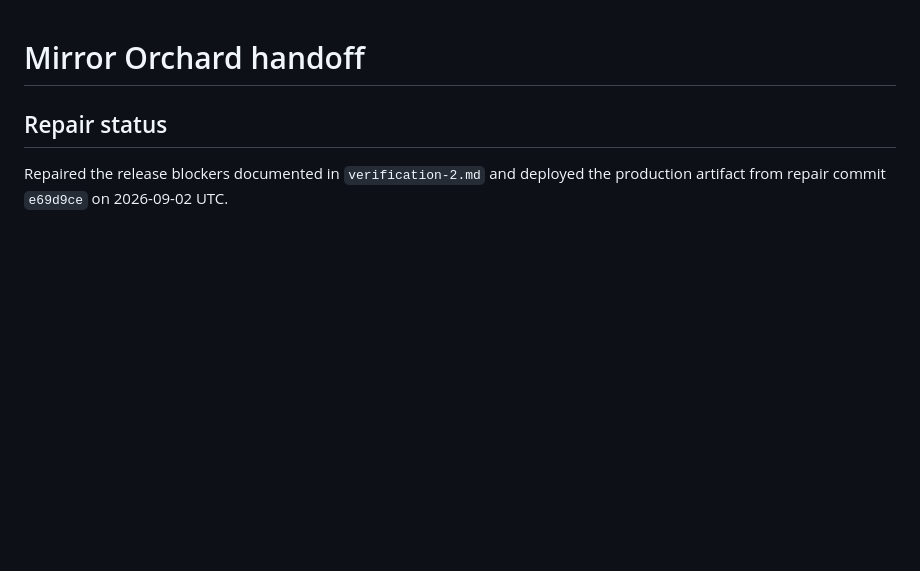
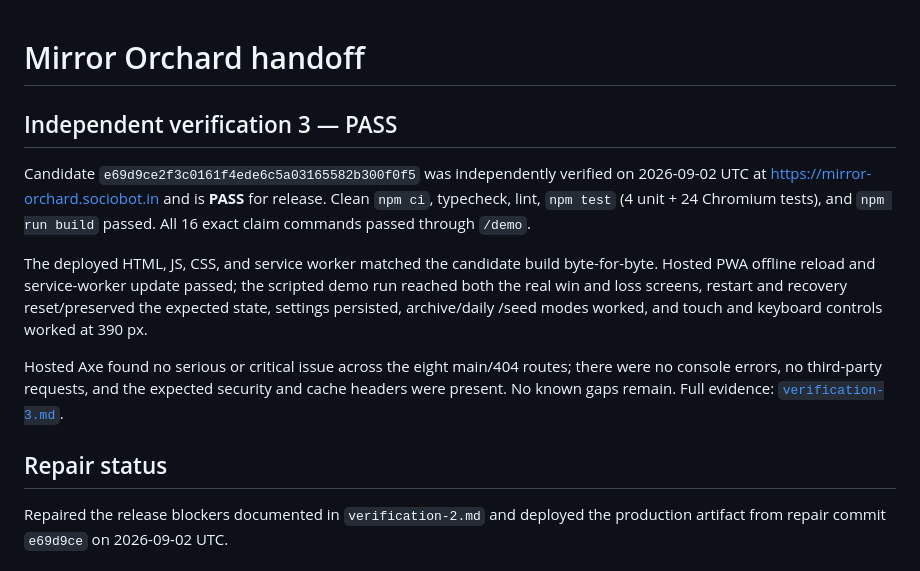
Before and after one commit to B-Divyesh/sf-mirror-orchard, a Markdown page: .factory/handoff.md, the part around the change. Rendered like a GitHub page; blank space fills up the shorter version.

Commit message:
docs: record third independent verification pass

```diff
--- a/.factory/handoff.md
+++ b/.factory/handoff.md
@@ -1,4 +1,23 @@
 # Mirror Orchard handoff
+
+## Independent verification 3 — PASS
+
+Candidate `e69d9ce2f3c0161f4ede6c5a03165582b300f0f5` was independently
+verified on 2026-09-02 UTC at <https://mirror-orchard.sociobot.in> and is
+**PASS** for release. Clean `npm ci`, typecheck, lint, `npm test` (4 unit + 24
+Chromium tests), and `npm run build` passed. All 16 exact claim commands
+passed through `/demo`.
+
+The deployed HTML, JS, CSS, and service worker matched the candidate build
+byte-for-byte. Hosted PWA offline reload and service-worker update passed;
+the scripted demo run reached both the real win and loss screens, restart and
+recovery reset/preserved the expected state, settings persisted, archive/daily
+/seed modes worked, and touch and keyboard controls worked at 390 px.
+
+Hosted Axe found no serious or critical issue across the eight main/404 routes;
+there were no console errors, no third-party requests, and the expected
+security and cache headers were present. No known gaps remain. Full evidence:
+[`verification-3.md`](verification-3.md).
 
 ## Repair status
 
```
Also changed, not shown: .factory/verification-3.md (added, +144 -0 lines).
